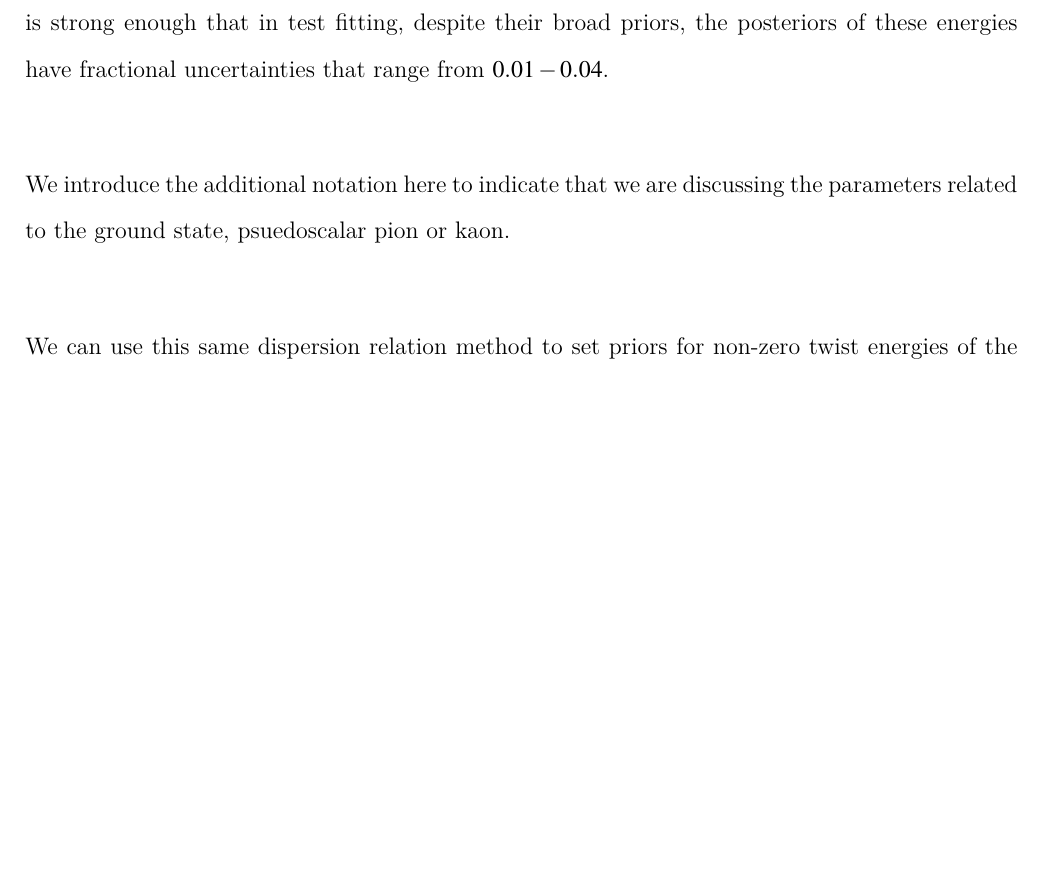
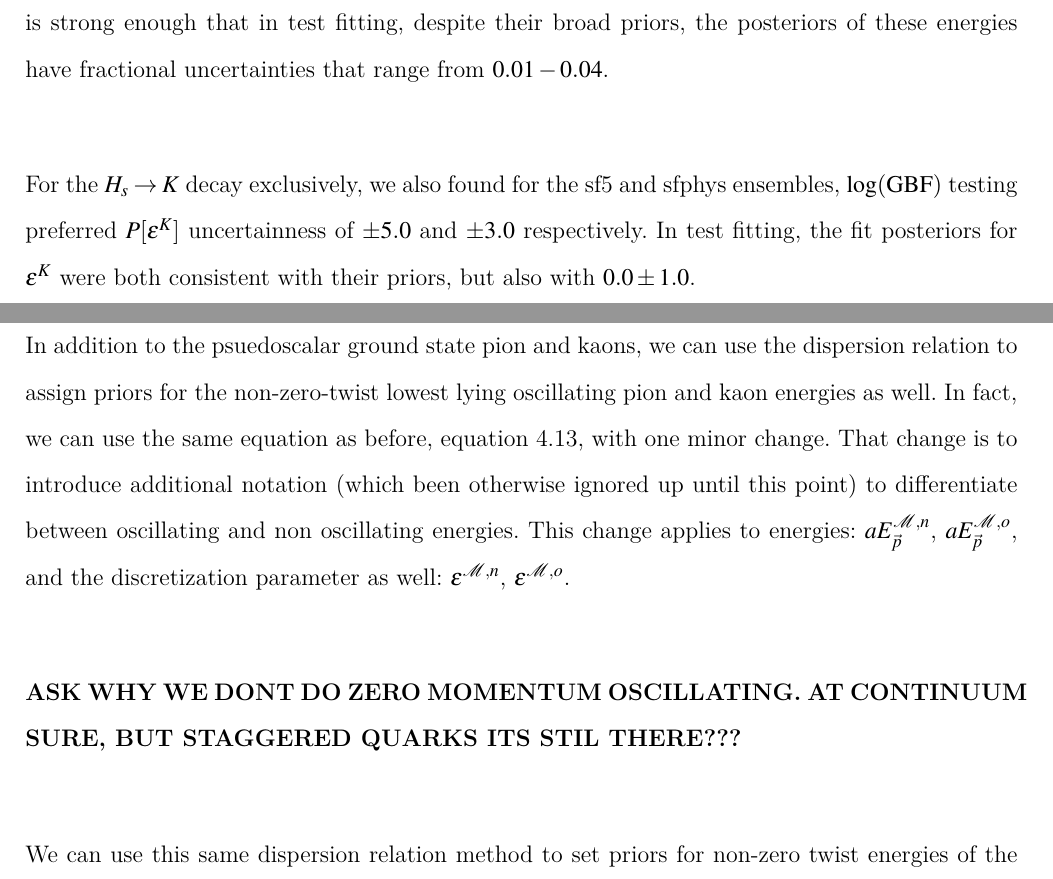
Before and after one commit to LoganSeanRoberts/Thesis-Backup, a LaTeX thesis (glaphdths.tex, which reads chapter4/chapter4.tex): part of page 33 of 63 before the commit and two parts of pages 33 and 34 of 64 after it, the two joined at a grey line, cut so that both start at the same text, the shorter picture padded with empty space. Compiled offline with XeLaTeX; a LaTeX package or settings file that is missing is left out.

Commit message:
Today's change to prior section.

```diff
--- a/chapter4/chapter4.tex
+++ b/chapter4/chapter4.tex
@@ -160,7 +160,13 @@ In later stages of this project however we noticed that, on select ensembles, th
 
 The conclusion we come to from these observations is that, on the fphys ensemble, some combination of momentum related discretization effects greatly reduces our ability to set narrower priors for high twist pion and kaon energies.  Thankfully, the signal from these high twist meson energies is strong enough that in test fitting, despite their broad priors, the posteriors of these energies have fractional uncertainties that range from $0.01-0.04$.
 
-We introduce the additional notation here to indicate that we are discussing the parameters related to the ground state, psuedoscalar pion or kaon.
+For the $H_s\rightarrow K$ decay exclusively, we also found for the sf5 and sfphys ensembles, $\log(\mathrm{GBF})$ testing preferred $P[\epsilon^{K}]$ uncertainness of $\pm5.0$ and $\pm3.0$ respectively.  In test fitting, the fit posteriors for $\epsilon^{K}$ were both consistent with their priors, but also with $0.0\pm1.0$.
+
+
+In addition to the psuedoscalar ground state pion and kaons, we can use the dispersion relation to assign priors for the non-zero-twist lowest lying oscillating pion and kaon energies as well.  In fact, we can use the same equation as before, equation \ref{eq:dispersion_energy}, with one minor change.  That change is to introduce additional notation (which been otherwise ignored up until this point) to differentiate between oscillating and non oscillating energies.  This change applies to energies: $aE^{\mathcal{M},n}_{\vec{p}}$, $aE^{\mathcal{M},o}_{\vec{p}}$, and the discretization parameter as well: $\epsilon^{\mathcal{M},n}$,  $\epsilon^{\mathcal{M},o}$.
+
+\textbf{ASK WHY WE DONT DO ZERO MOMENTUM OSCILLATING. AT CONTINUUM SURE, BUT STAGGERED QUARKS ITS STIL THERE???}
+
 
 We can use this same dispersion relation method to set priors for non-zero twist energies of the lowest lying oscillating (order $n=0$) daughter meson states.  In these cases we use a a separate prior for the parameter $\epsilon_\text{osc}$ whose use and prior value is identical to $\epsilon_{\pi,K}$ in equation \ref{eq:dispersion_energy}: $P[\epsilon_\text{osc}] = P[\epsilon_{\pi,K}] = 0 \pm 1$. The discretization parameter $\epsilon_\text{osc}$ is only used for the generation of non-zero twist, oscillating \textit{kaon} energy priors via the dispersion relation.  This is because there is no oscillating pion state with zero twist off of which to base the dispersion relation [CITATION NEEDED].  For this reason, non-zero twist oscillating pion energies are given priors constructed as: [WRONG, CHECK FUNCTIONS SCRIPT WHEN AVAILABLE]
 \begin{equation}\label{eq:pion_prior_oscillating_energy}
```
Also changed, not shown: chapter6/chapter6.tex (+2 -0 lines).
